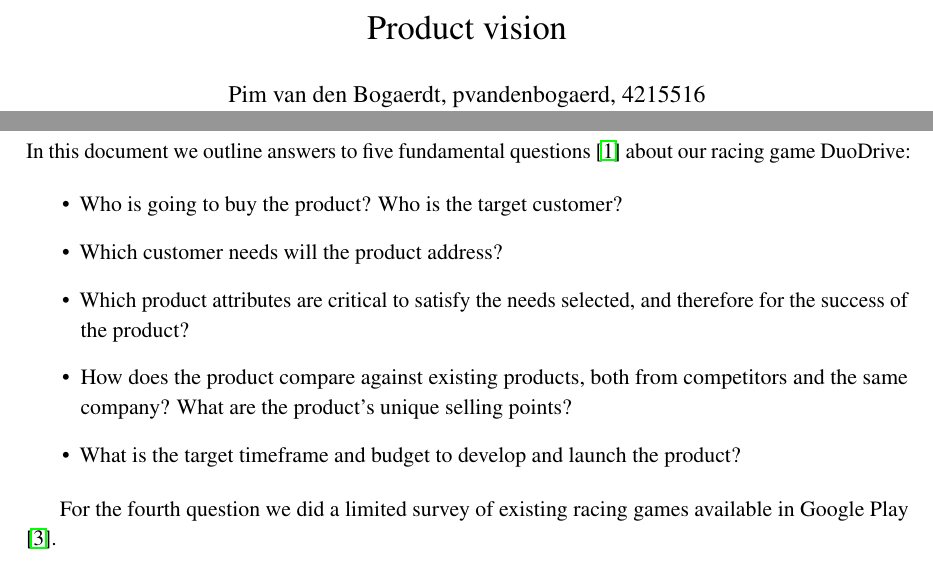
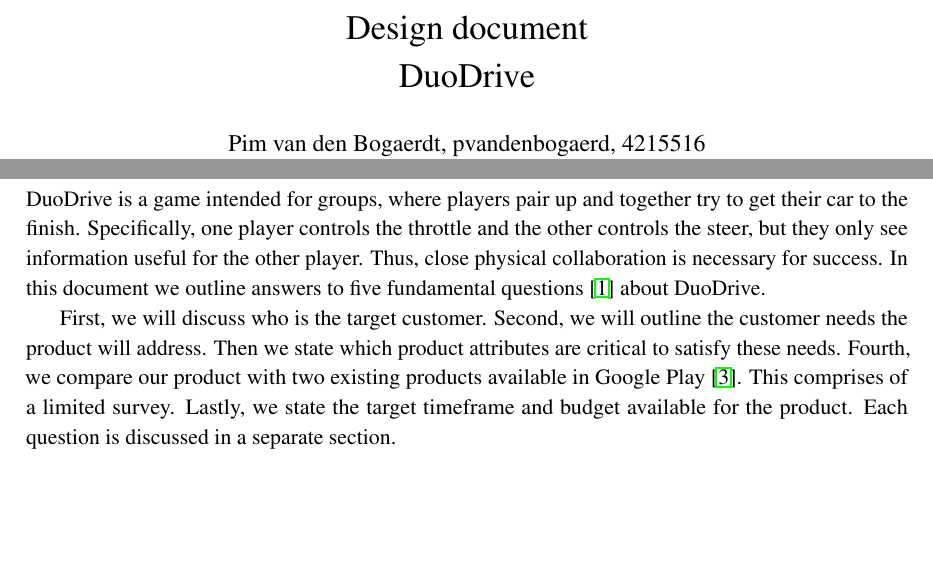
Before and after one commit to KvanNes/Contextproject-Group5, a LaTeX document (design-document/design-document.tex): two parts of pages 1 and 2 of 7, joined at a grey line, cut at the place of the change, the shorter picture padded with empty space. Compiled offline with pdfLaTeX.

Commit message:
Process feedback

```diff
--- a/design-document/design-document.tex
+++ b/design-document/design-document.tex
@@ -15,7 +15,10 @@
 \urlstyle{same}
 \linespread{1.1}
 
-\title{Product vision}
+\title{
+  Design document\\
+  DuoDrive
+}
 \author{
 	Pim van den Bogaerdt, pvandenbogaerd, 4215516\\
 	Ramin Erfani, rsafarpourerfa, 4205502\\
@@ -33,17 +36,9 @@ Version 1 (draft)
 \clearpage
 
 \section*{Abstract}
-In this document we outline answers to five fundamental questions \cite{pichler} about our racing game DuoDrive:
+DuoDrive is a game intended for groups, where players pair up and together try to get their car to the finish. Specifically, one player controls the throttle and the other controls the steer, but they only see information useful for the other player. Thus, close physical collaboration is necessary for success. In this document we outline answers to five fundamental questions \cite{pichler} about DuoDrive.
 
-\begin{itemize}
-\item Who is going to buy the product? Who is the target customer?
-\item Which customer needs will the product address?
-\item Which product attributes are critical to satisfy the needs selected, and therefore for the success of the product?
-\item How does the product compare against existing products, both from competitors and the same company? What are the product’s unique selling points?
-\item What is the target timeframe and budget to develop and launch the product?
-\end{itemize}
-
-For the fourth question we did a limited survey of existing racing games available in Google Play \cite{googleplay}.
+First, we will discuss who is the target customer. Second, we will outline the customer needs the product will address. Then we state which product attributes are critical to satisfy these needs. Fourth, we compare our product with two existing products available in Google Play \cite{googleplay}. This comprises of a limited survey. Lastly, we state the target timeframe and budget available for the product. Each question is discussed in a separate section.
 
 \clearpage
 \tableofcontents
```
Also changed, not shown: design-document/design-document.tex (2 more changed lines).
